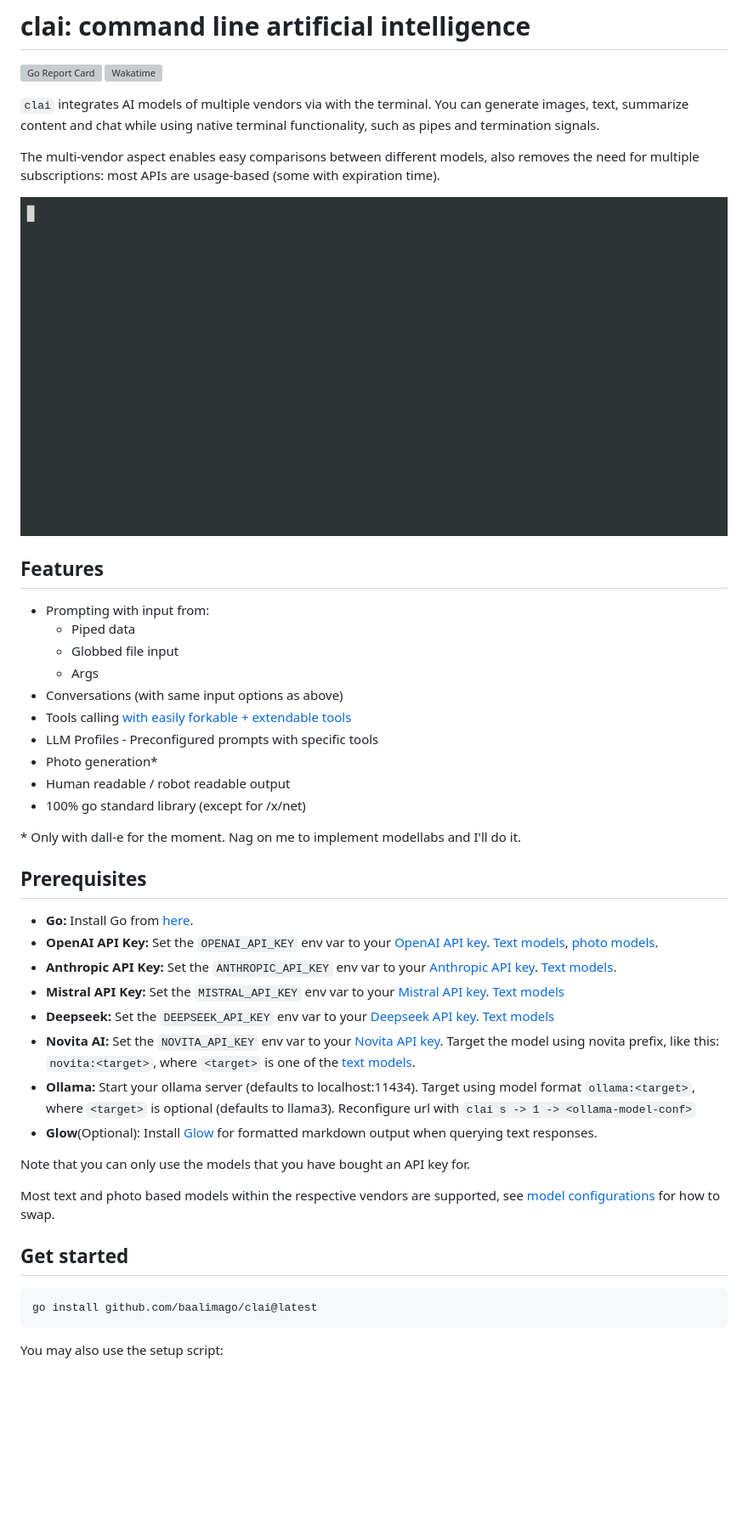
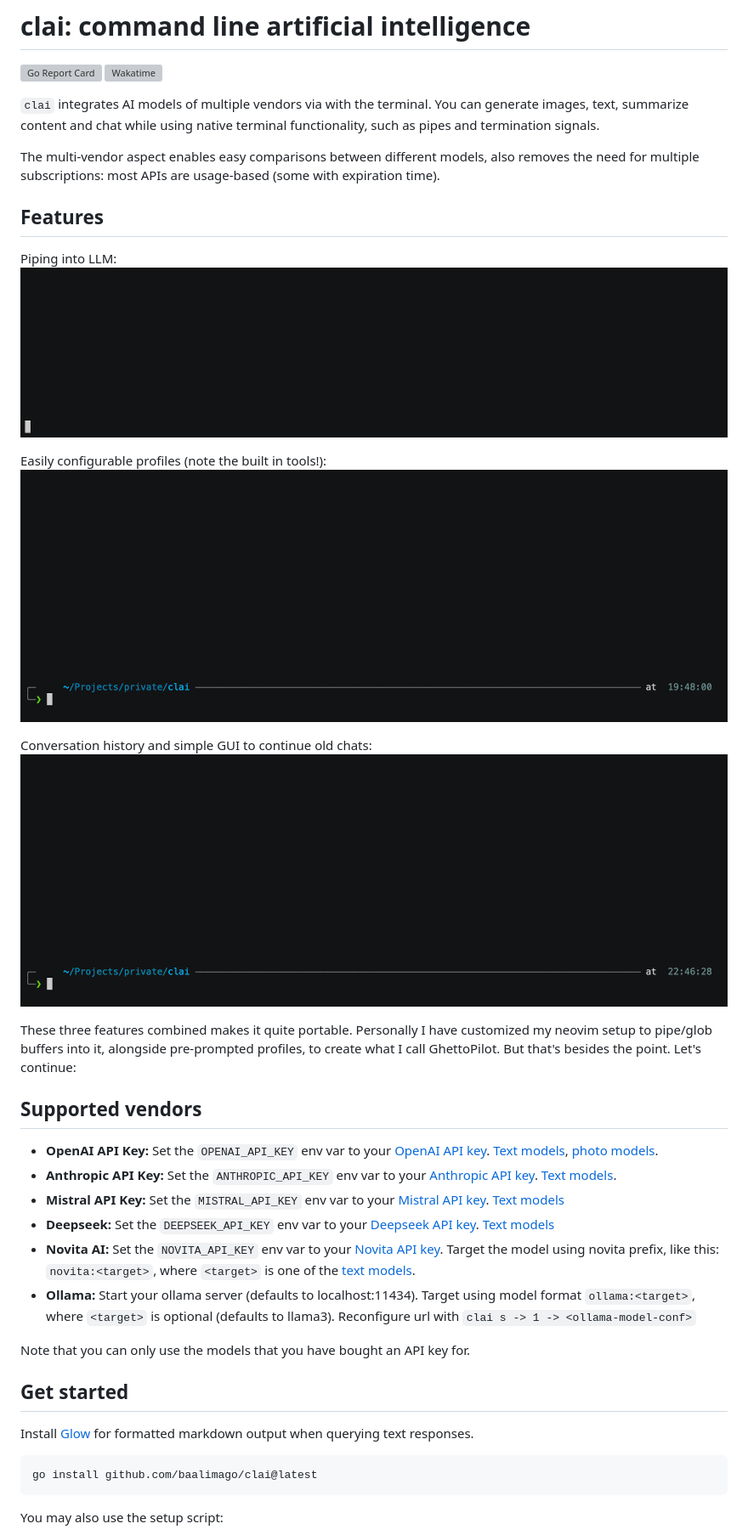
Before and after one commit to baalimago/clai, a Markdown page: README.md, the part around the change. Shown at 85% size. GitHub-like rendering; pictures changed too: img/chats.gif (added), img/example.gif (deleted), img/piping.gif (added); blank space fills up the shorter version; grey boxes are pictures that could not be loaded.

````diff
--- a/README.md
+++ b/README.md
@@ -8,40 +8,36 @@ You can generate images, text, summarize content and chat while using native ter
 
 The multi-vendor aspect enables easy comparisons between different models, also removes the need for multiple subscriptions: most APIs are usage-based (some with expiration time).
 
-![clai_in_action_example](./img/example.gif "Example of clai in action")
-
 ## Features
 
-- Prompting with input from:
-  - Piped data
-  - Globbed file input
-  - Args
-- Conversations (with same input options as above)
-- Tools calling [with easily forkable + extendable tools](./internal/tools/)
-- LLM Profiles - Preconfigured prompts with specific tools
-- Photo generation\*
-- Human readable / robot readable output
-- 100% go standard library (except for /x/net)
+Piping into LLM:
+![piping](./img/piping.gif "Piping data into queries")
 
-\* Only with dall-e for the moment.
-Nag on me to implement modellabs and I'll do it.
+Easily configurable profiles (note the built in tools!):
+![profiles](./img/profiles.gif "Profiles allowing easily customized propmpts")
 
-## Prerequisites
+Conversation history and simple GUI to continue old chats:
+![chats](./img/chats.gif "Conversation history and simple GUI to continue old chats:")
 
-- **Go:** Install Go from [here](https://golang.org/doc/install).
+These three features combined makes it quite portable.
+Personally I have customized my neovim setup to pipe/glob buffers into it, alongside pre-prompted profiles, to create what I call GhettoPilot.
+But that's besides the point.
+Let's continue:
+
+## Supported vendors
+
 - **OpenAI API Key:** Set the `OPENAI_API_KEY` env var to your [OpenAI API key](https://platform.openai.com/docs/quickstart/step-2-set-up-your-api-key). [Text models](https://platform.openai.com/docs/models/gpt-4-and-gpt-4-turbo), [photo models](https://platform.openai.com/docs/models/dall-e).
 - **Anthropic API Key:** Set the `ANTHROPIC_API_KEY` env var to your [Anthropic API key](https://console.anthropic.com/login?returnTo=%2F). [Text models](https://docs.anthropic.com/claude/docs/models-overview#model-recommendations).
 - **Mistral API Key:** Set the `MISTRAL_API_KEY` env var to your [Mistral API key](https://console.mistral.ai/). [Text models](https://docs.mistral.ai/getting-started/models/)
 - **Deepseek:** Set the `DEEPSEEK_API_KEY` env var to your [Deepseek API key](https://api-docs.deepseek.com/). [Text models](https://api-docs.deepseek.com/quick_start/pricing)
 - **Novita AI:** Set the `NOVITA_API_KEY` env var to your [Novita API key](https://novita.ai/settings?utm_source=github_clai&utm_medium=github_readme&utm_campaign=link#key-management). Target the model using novita prefix, like this: `novita:<target>`, where `<target>` is one of the [text models](https://novita.ai/model-api/product/llm-api?utm_source=github_clai&utm_medium=github_readme&utm_campaign=link).
 - **Ollama:** Start your ollama server (defaults to localhost:11434). Target using model format `ollama:<target>`, where `<target>` is optional (defaults to llama3). Reconfigure url with `clai s -> 1 -> <ollama-model-conf>`
-- **Glow**(Optional): Install [Glow](https://github.com/charmbracelet/glow) for formatted markdown output when querying text responses.
 
 Note that you can only use the models that you have bought an API key for.
 
-Most text and photo based models within the respective vendors are supported, see [model configurations](./EXAMPLES.md#Models) for how to swap.
+## Get started
 
-## Get started
+Install [Glow](https://github.com/charmbracelet/glow) for formatted markdown output when querying text responses.
 
 ```bash
 go install github.com/baalimago/clai@latest
````
